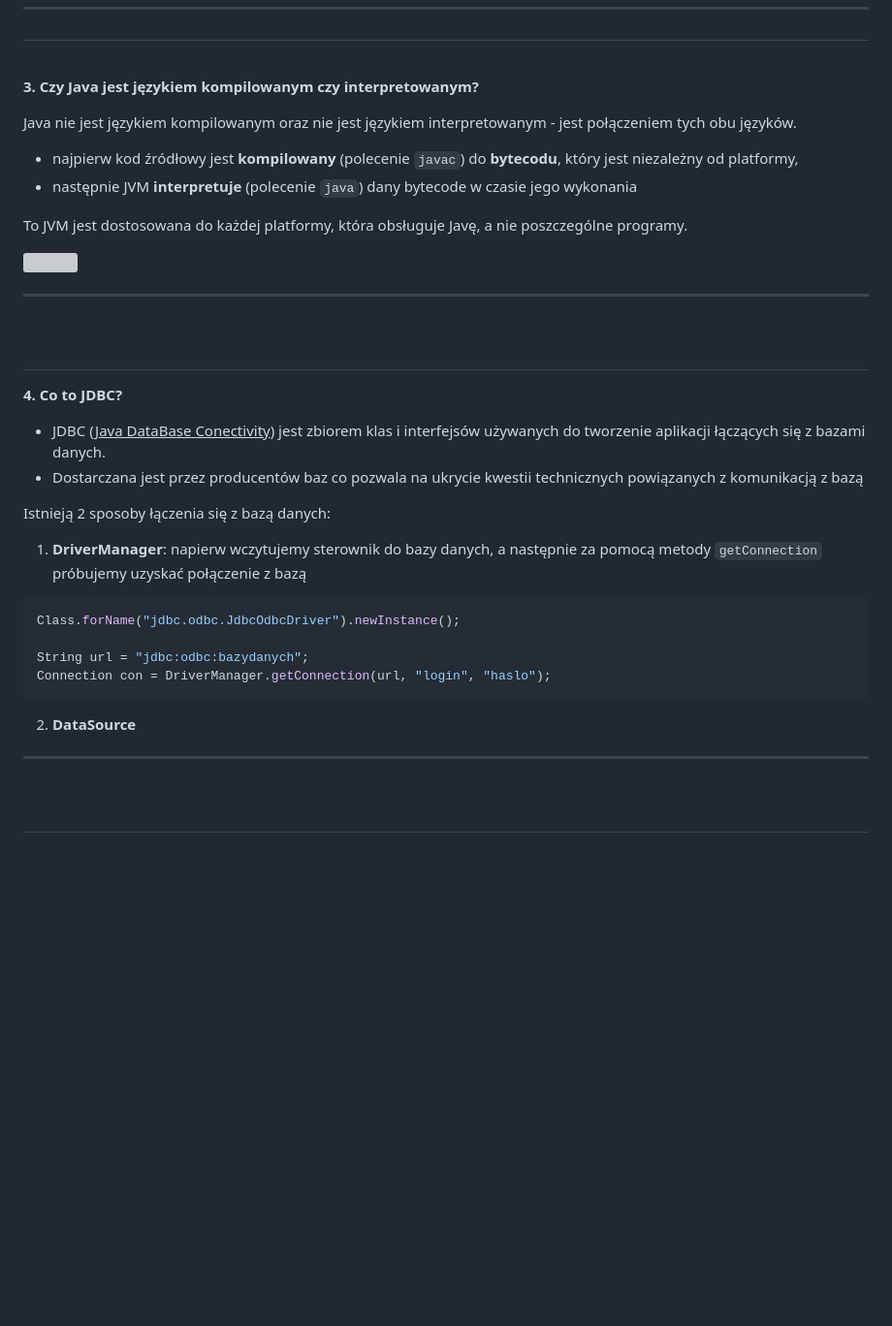
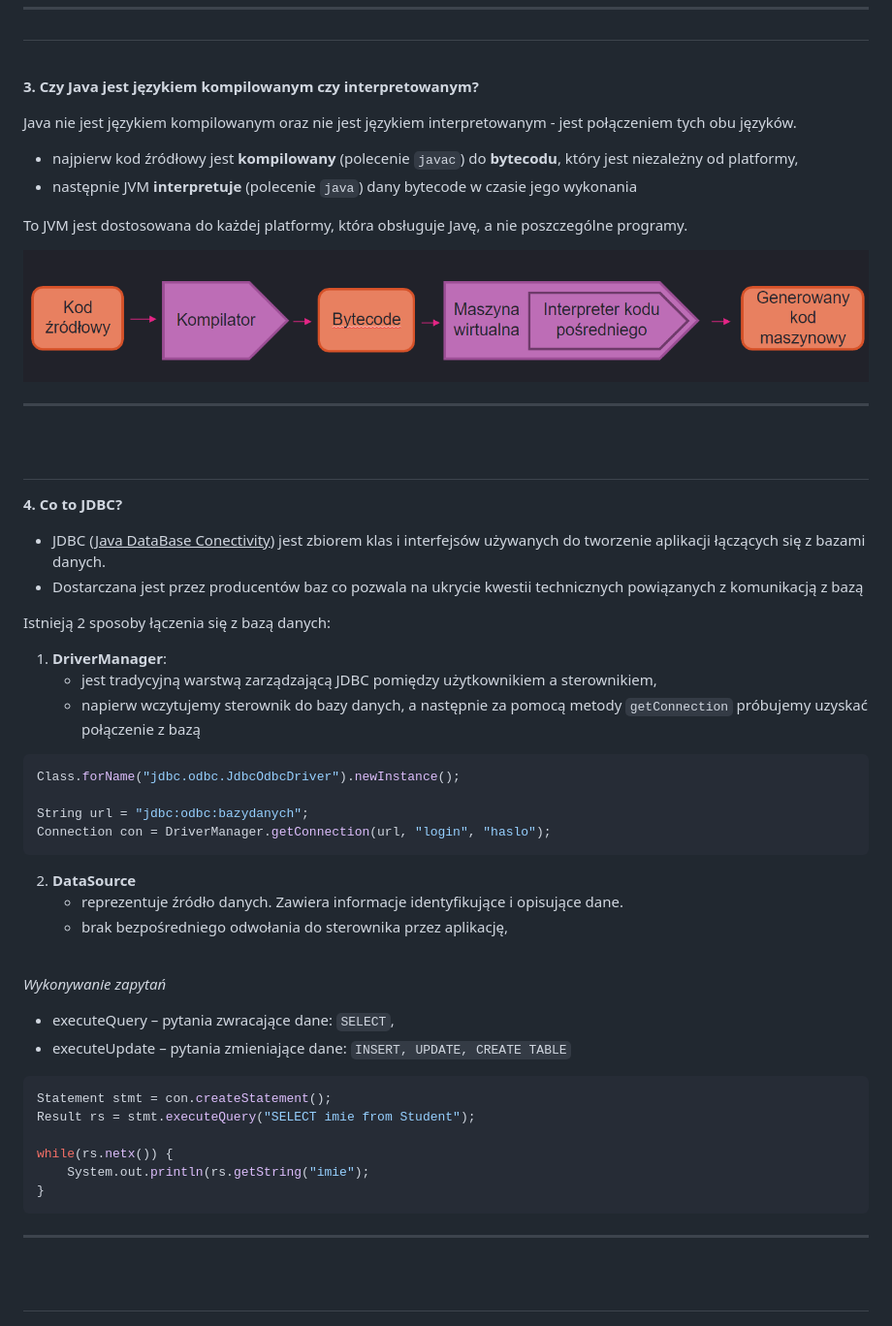
Before and after one commit to apetor56/Studia_I_stopnia, a Markdown page: egzamin_licencjacki.md, the part around the change printed below. Shown: that part at 97% size. Drawn GitHub-style; blank space fills up the shorter version; grey boxes are pictures that could not be loaded.

Commit message:
poprawki

````diff
--- a/egzamin_licencjacki.md
+++ b/egzamin_licencjacki.md
@@ -229,7 +229,7 @@ Java nie jest językiem kompilowanym oraz nie jest językiem interpretowanym - j
 To JVM jest dostosowana do każdej platformy, która obsługuje Javę, a nie poszczególne programy.
 
 
-![](./java3.png)
+![](img/java3.png)
 
 ---
 
@@ -243,7 +243,9 @@ To JVM jest dostosowana do każdej platformy, która obsługuje Javę, a nie pos
 - Dostarczana jest przez producentów baz co pozwala na ukrycie kwestii technicznych powiązanych z komunikacją z bazą
 
 Istnieją 2 sposoby łączenia się z bazą danych:
-1. **DriverManager**: napierw wczytujemy sterownik do bazy danych, a następnie za pomocą metody `getConnection` próbujemy uzyskać połączenie z bazą
+1. **DriverManager**:
+   -  jest tradycyjną warstwą zarządzającą JDBC pomiędzy użytkownikiem a sterownikiem,
+   - napierw wczytujemy sterownik do bazy danych, a następnie za pomocą metody `getConnection` próbujemy uzyskać połączenie z bazą
 
 
 ```java
@@ -254,6 +256,23 @@ Connection con = DriverManager.getConnection(url, "login", "haslo");
 ```
 
 2. **DataSource**
+   - reprezentuje źródło danych. Zawiera informacje identyfikujące i opisujące dane.
+   - brak bezpośredniego odwołania do sterownika przez aplikację,
+
+<br>
+
+*Wykonywanie zapytań*
+
+- executeQuery – pytania zwracające dane: `SELECT`,
+- executeUpdate – pytania zmieniające dane: `INSERT, UPDATE, CREATE TABLE`
+```java
+Statement stmt = con.createStatement();
+Result rs = stmt.executeQuery("SELECT imie from Student");
+
+while(rs.netx()) {
+	System.out.println(rs.getString("imie");
+}
+```
 
 ---
 
````
Also changed, not shown: other parts of egzamin_licencjacki.md (+3 -3 lines).
